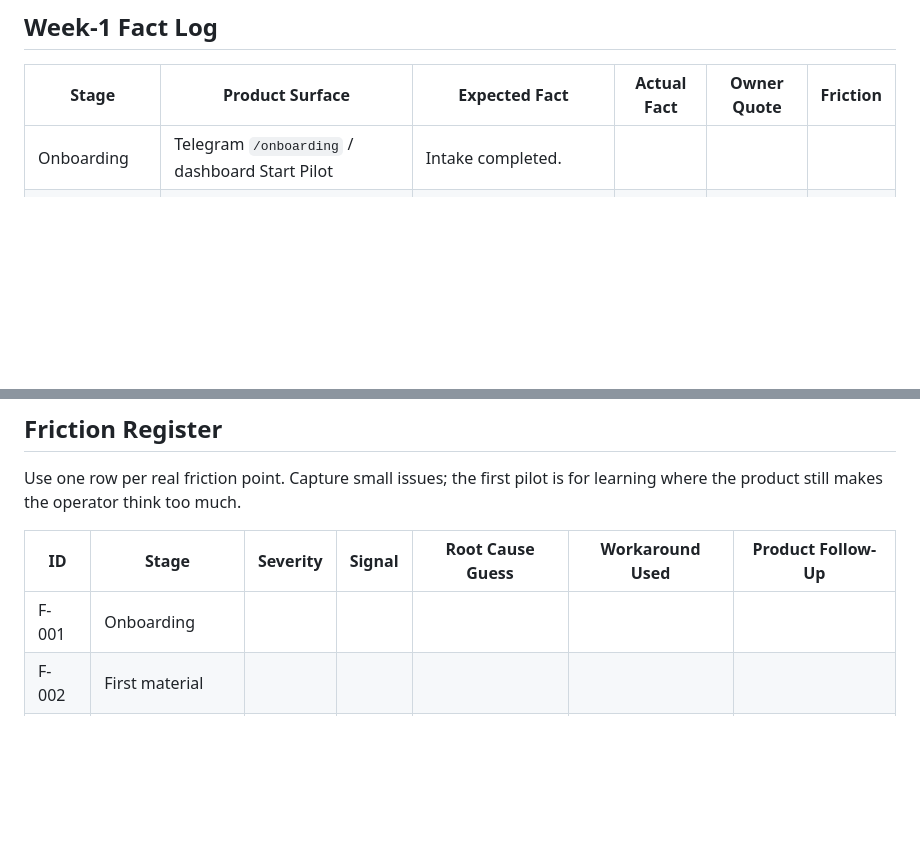
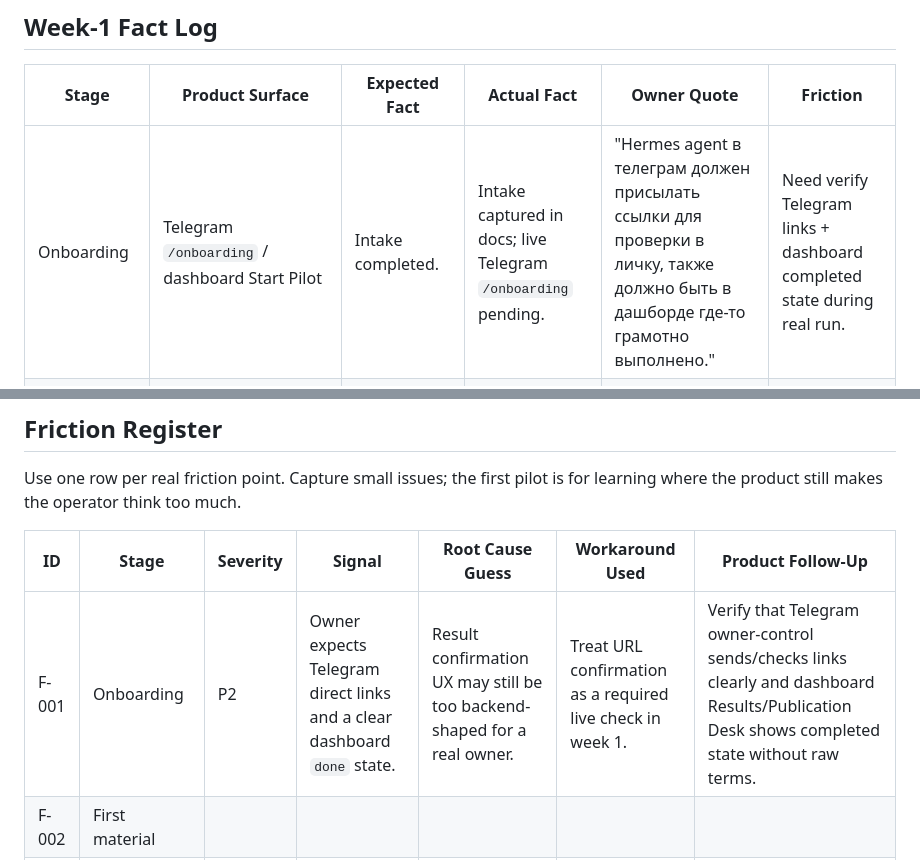
Before and after one commit to adsDDoS/Groth_OS_AgentResult, a Markdown page: docs/paid-pilot-week-1-live-run.md, 2 parts joined by grey strips. Drawn GitHub-style; blank space fills up the shorter version.

```diff
--- a/docs/paid-pilot-week-1-live-run.md
+++ b/docs/paid-pilot-week-1-live-run.md
@@ -76,7 +108,7 @@ Day-0 is not complete until Telegram returns `Настройка зафикси
 
 | Stage | Product Surface | Expected Fact | Actual Fact | Owner Quote | Friction |
 | --- | --- | --- | --- | --- | --- |
-| Onboarding | Telegram `/onboarding` / dashboard Start Pilot | Intake completed. |  |  |  |
+| Onboarding | Telegram `/onboarding` / dashboard Start Pilot | Intake completed. | Intake captured in docs; live Telegram `/onboarding` pending. | "Hermes agent в телеграм должен присылать ссылки для проверки в личку, также должно быть в дашборде где-то грамотно выполнено." | Need verify Telegram links + dashboard completed state during real run. |
 | First material | Telegram advisor + dashboard board | One material brief ready for owner decision. |  |  |  |
 | Approval | Telegram buttons / dashboard decisions | Owner approves or requests changes. |  |  |  |
 | QA | Dashboard board / Telegram status | QA passed or changes requested. |  |  |  |
@@ -90,7 +122,7 @@ Use one row per real friction point. Capture small issues; the first pilot is fo
 
 | ID | Stage | Severity | Signal | Root Cause Guess | Workaround Used | Product Follow-Up |
 | --- | --- | --- | --- | --- | --- | --- |
-| F-001 | Onboarding |  |  |  |  |  |
+| F-001 | Onboarding | P2 | Owner expects Telegram direct links and a clear dashboard `done` state. | Result confirmation UX may still be too backend-shaped for a real owner. | Treat URL confirmation as a required live check in week 1. | Verify that Telegram owner-control sends/checks links clearly and dashboard Results/Publication Desk shows completed state without raw terms. |
 | F-002 | First material |  |  |  |  |  |
 | F-003 | Approval |  |  |  |  |  |
 | F-004 | Handoff |  |  |  |  |  |
```
Also changed, not shown: other parts of docs/paid-pilot-week-1-live-run.md (+63 -31 lines), docs/next-chat-handoff.md (+2 -1 lines).
